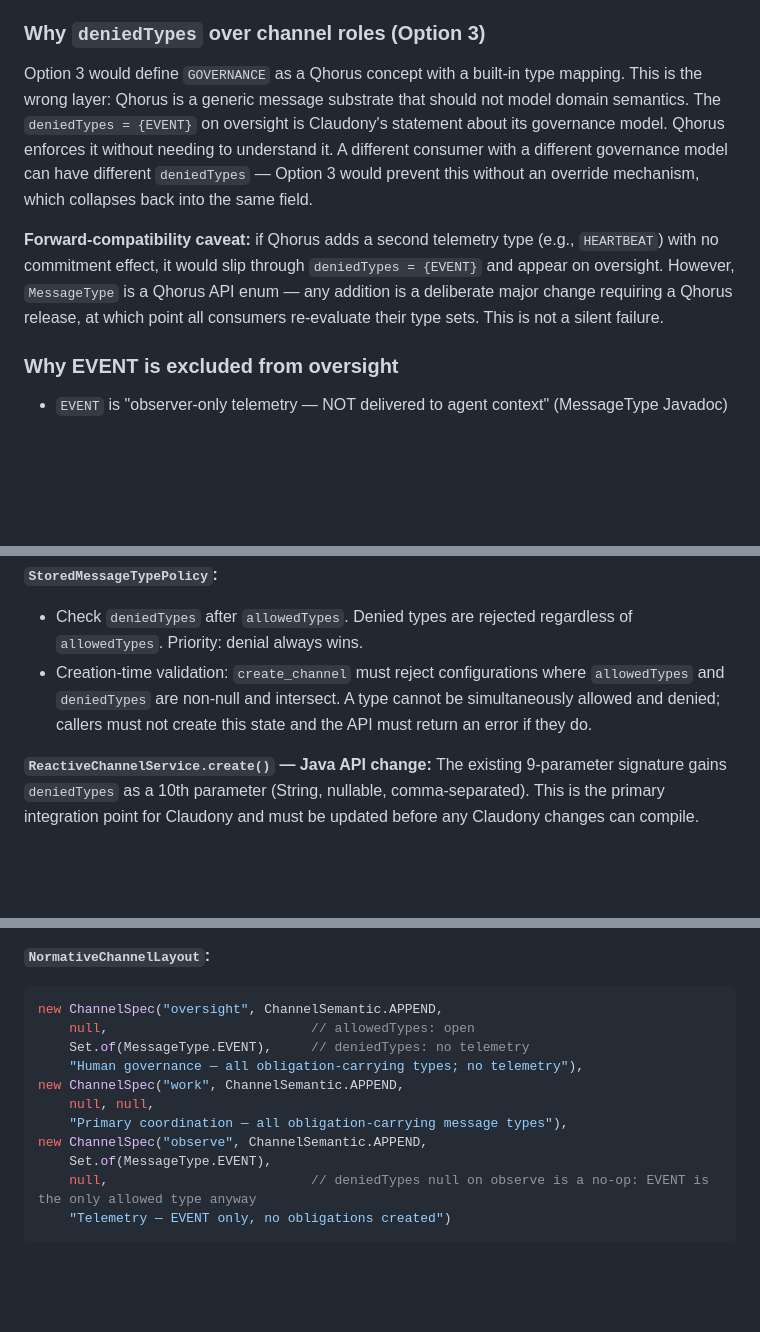
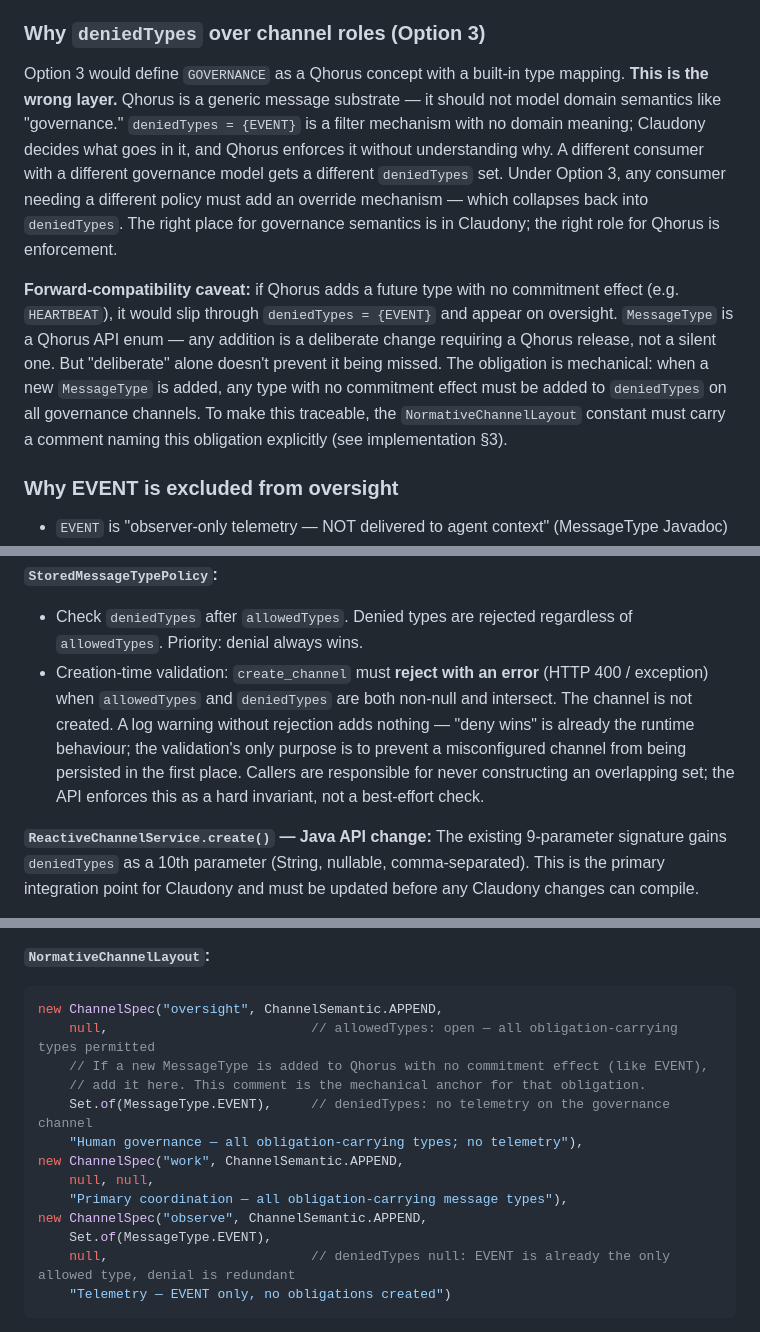
Before and after one commit to mdproctor/wsp-casehub-claudony, a Markdown page: specs/2026-06-02-oversight-channel-allowedtypes-design.md, 3 parts joined by grey strips. Rendered like a GitHub page; blank space fills up the shorter version.

Commit message:
docs(spec): final feedback pass — dumb-substrate rationale, forward-compat anchor, hard reject on overlapping config

````diff
--- a/specs/2026-06-02-oversight-channel-allowedtypes-design.md
+++ b/specs/2026-06-02-oversight-channel-allowedtypes-design.md
@@ -40,9 +40,9 @@ A new obligation-carrying type added to Qhorus's `MessageType` enum is automatic
 
 ### Why `deniedTypes` over channel roles (Option 3)
 
-Option 3 would define `GOVERNANCE` as a Qhorus concept with a built-in type mapping. This is the wrong layer: Qhorus is a generic message substrate that should not model domain semantics. The `deniedTypes = {EVENT}` on oversight is Claudony's statement about its governance model. Qhorus enforces it without needing to understand it. A different consumer with a different governance model can have different `deniedTypes` — Option 3 would prevent this without an override mechanism, which collapses back into the same field.
+Option 3 would define `GOVERNANCE` as a Qhorus concept with a built-in type mapping. **This is the wrong layer.** Qhorus is a generic message substrate — it should not model domain semantics like "governance." `deniedTypes = {EVENT}` is a filter mechanism with no domain meaning; Claudony decides what goes in it, and Qhorus enforces it without understanding why. A different consumer with a different governance model gets a different `deniedTypes` set. Under Option 3, any consumer needing a different policy must add an override mechanism — which collapses back into `deniedTypes`. The right place for governance semantics is in Claudony; the right role for Qhorus is enforcement.
 
-**Forward-compatibility caveat:** if Qhorus adds a second telemetry type (e.g., `HEARTBEAT`) with no commitment effect, it would slip through `deniedTypes = {EVENT}` and appear on oversight. However, `MessageType` is a Qhorus API enum — any addition is a deliberate major change requiring a Qhorus release, at which point all consumers re-evaluate their type sets. This is not a silent failure.
+**Forward-compatibility caveat:** if Qhorus adds a future type with no commitment effect (e.g. `HEARTBEAT`), it would slip through `deniedTypes = {EVENT}` and appear on oversight. `MessageType` is a Qhorus API enum — any addition is a deliberate change requiring a Qhorus release, not a silent one. But "deliberate" alone doesn't prevent it being missed. The obligation is mechanical: when a new `MessageType` is added, any type with no commitment effect must be added to `deniedTypes` on all governance channels. To make this traceable, the `NormativeChannelLayout` constant must carry a comment naming this obligation explicitly (see implementation §3).
 
 ### Why EVENT is excluded from oversight
 
@@ -106,7 +106,7 @@ This targets channels by name pattern. Existing oversight channels created befor
 
 **`StoredMessageTypePolicy`:**
 - Check `deniedTypes` after `allowedTypes`. Denied types are rejected regardless of `allowedTypes`. Priority: denial always wins.
-- Creation-time validation: `create_channel` must reject configurations where `allowedTypes` and `deniedTypes` are non-null and intersect. A type cannot be simultaneously allowed and denied; callers must not create this state and the API must return an error if they do.
+- Creation-time validation: `create_channel` must **reject with an error** (HTTP 400 / exception) when `allowedTypes` and `deniedTypes` are both non-null and intersect. The channel is not created. A log warning without rejection adds nothing — "deny wins" is already the runtime behaviour; the validation's only purpose is to prevent a misconfigured channel from being persisted in the first place. Callers are responsible for never constructing an overlapping set; the API enforces this as a hard invariant, not a best-effort check.
 
 **`ReactiveChannelService.create()` — Java API change:**
 The existing 9-parameter signature gains `deniedTypes` as a 10th parameter (String, nullable, comma-separated). This is the primary integration point for Claudony and must be updated before any Claudony changes can compile.
@@ -145,15 +145,17 @@ This changes the canonical constructor from 4-argument to 5-argument. Every cons
 **`NormativeChannelLayout`:**
 ```java
 new ChannelSpec("oversight", ChannelSemantic.APPEND,
-    null,                          // allowedTypes: open
-    Set.of(MessageType.EVENT),     // deniedTypes: no telemetry
+    null,                          // allowedTypes: open — all obligation-carrying types permitted
+    // If a new MessageType is added to Qhorus with no commitment effect (like EVENT),
+    // add it here. This comment is the mechanical anchor for that obligation.
+    Set.of(MessageType.EVENT),     // deniedTypes: no telemetry on the governance channel
     "Human governance — all obligation-carrying types; no telemetry"),
 new ChannelSpec("work", ChannelSemantic.APPEND,
     null, null,
     "Primary coordination — all obligation-carrying message types"),
 new ChannelSpec("observe", ChannelSemantic.APPEND,
     Set.of(MessageType.EVENT),
-    null,                          // deniedTypes null on observe is a no-op: EVENT is the only allowed type anyway
+    null,                          // deniedTypes null: EVENT is already the only allowed type, denial is redundant
     "Telemetry — EVENT only, no obligations created")
 ```
 
````
